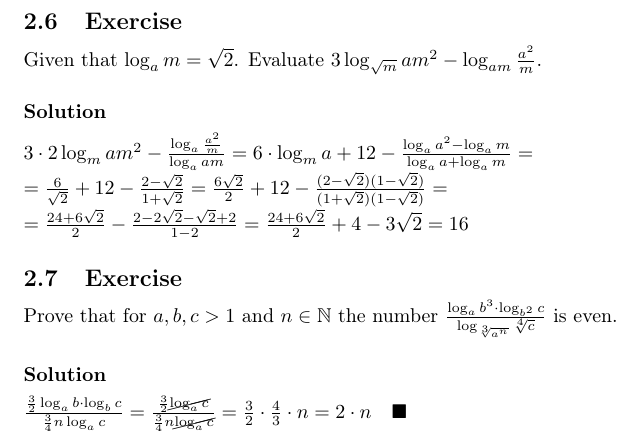
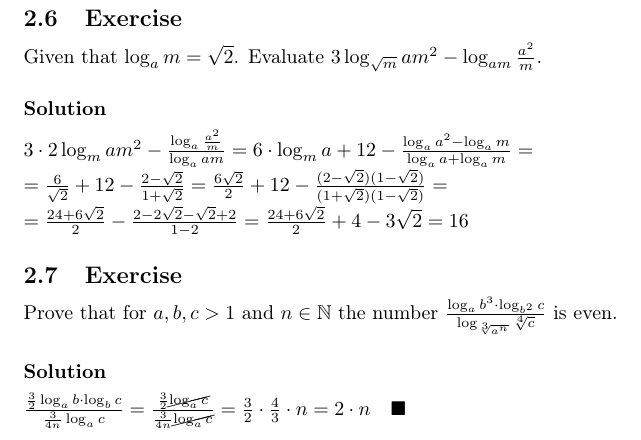
Before and after one commit to Wiktoria-Borek/math, a LaTeX document (high-school/real-numbers.tex): part of page 3 of 3, cut so that both start at the same text. Compiled offline with pdfLaTeX.

Commit message:
2.7 Exercise: denominator corrected

```diff
--- a/high-school/real-numbers.tex
+++ b/high-school/real-numbers.tex
@@ -92,6 +92,6 @@ $
 Prove that for $a, b, c > 1$ and $n \in \mathbb{N}$ the number $\frac{\log_a{b^3} \cdot \log_{b^2}{c}}{\log_{\sqrt[3]{a^n}}{\sqrt[4]{c}}}$ is even.
 \subsubsection*{Solution}
 $
- \frac{\frac{3}{2} \log_a{b} \cdot \log_b{c}}{\frac{3}{4}n \log_a{c}} = \frac{\frac{3}{2} \cancel{\log_a{c}}}{\frac{3}{4}n \cancel{\log_a{c}}} = \frac{3}{2} \cdot \frac{4}{3} \cdot n = 2 \cdot n \quad \blacksquare
+ \frac{\frac{3}{2} \log_a{b} \cdot \log_b{c}}{\frac{3}{4n} \log_a{c}} = \frac{\frac{3}{2} \cancel{\log_a{c}}}{\frac{3}{4n} \cancel{\log_a{c}}} = \frac{3}{2} \cdot \frac{4}{3} \cdot n = 2 \cdot n \quad \blacksquare
 $
 \end{document}
```
Also changed, not shown: high-school/real-numbers.pdf.
